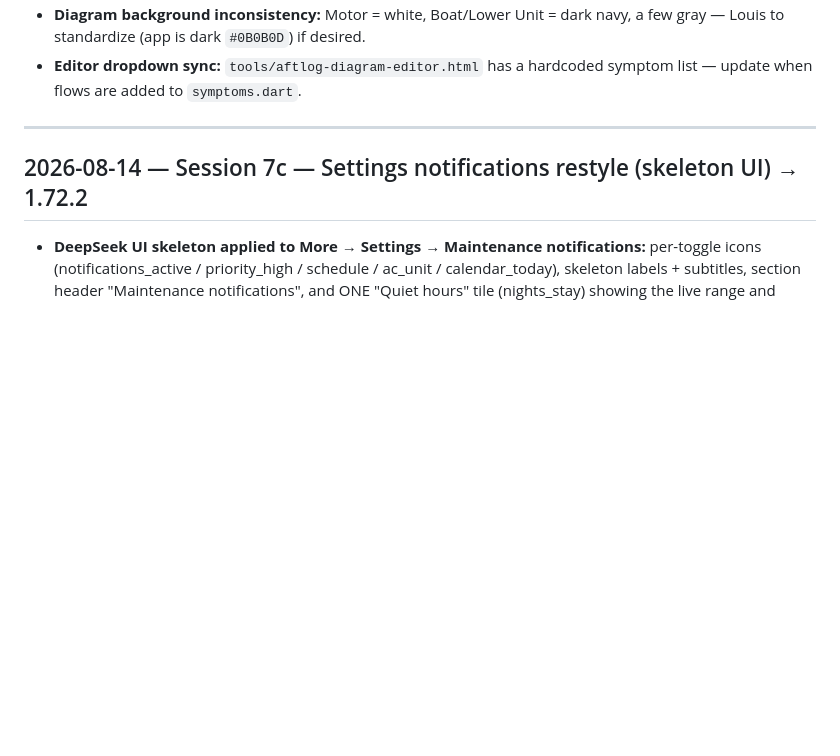
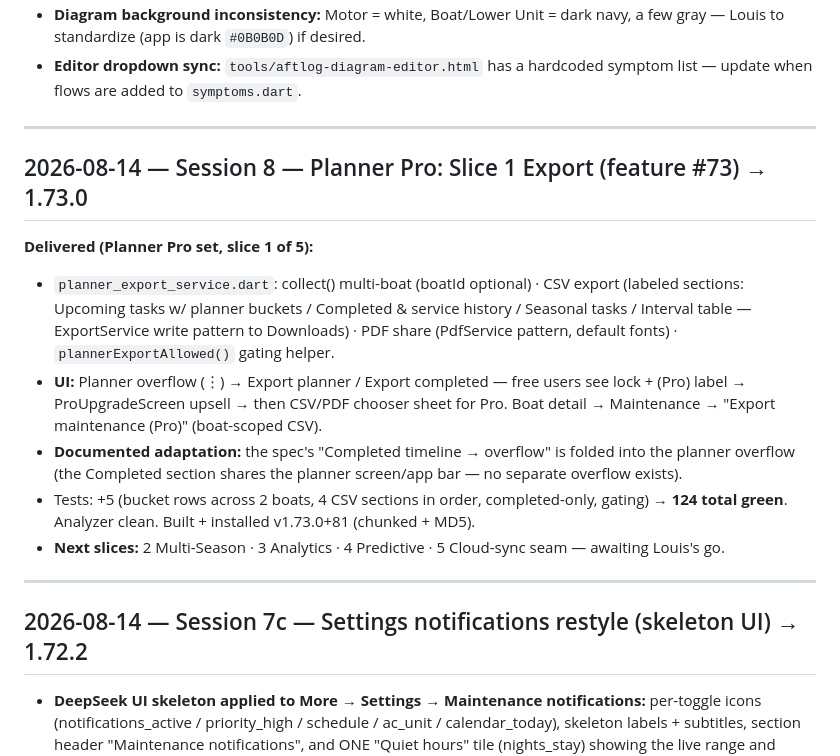
Before and after one commit to aftlog/aftlog-site, a Markdown page: AFTLOG-SESSION.md, the part around the change. Drawn GitHub-style; blank space fills up the shorter version.

Commit message:
Session 8 log: Planner Pro slice 1 — Export (1.73.0)

```diff
--- a/AFTLOG-SESSION.md
+++ b/AFTLOG-SESSION.md
@@ -24,6 +24,17 @@
 - **Versioning (Decision #11 AMENDED 2026-08-13):** minor = number of shipped features per `FEATURES.md` (currently 50 → **1.50.0+40**). `./build.sh` = patch+1 (1.50.1+41) · `./build.sh --feature` = minor+1, patch→0 (1.51.0+41) — MUST be used for new features with FEATURES.md updated first. Release builds signed with aftlog-release.keystore. Never raw flutter build.
 - **Diagram background inconsistency:** Motor = white, Boat/Lower Unit = dark navy, a few gray — Louis to standardize (app is dark `#0B0B0D`) if desired.
 - **Editor dropdown sync:** `tools/aftlog-diagram-editor.html` has a hardcoded symptom list — update when flows are added to `symptoms.dart`.
+
+---
+
+## 2026-08-14 — Session 8 — Planner Pro: Slice 1 Export (feature #73) → 1.73.0
+
+**Delivered (Planner Pro set, slice 1 of 5):**
+- `planner_export_service.dart`: collect() multi-boat (boatId optional) · CSV export (labeled sections: Upcoming tasks w/ planner buckets / Completed & service history / Seasonal tasks / Interval table — ExportService write pattern to Downloads) · PDF share (PdfService pattern, default fonts) · `plannerExportAllowed()` gating helper.
+- **UI:** Planner overflow (⋮) → Export planner / Export completed — free users see lock + (Pro) label → ProUpgradeScreen upsell → then CSV/PDF chooser sheet for Pro. Boat detail → Maintenance → "Export maintenance (Pro)" (boat-scoped CSV).
+- **Documented adaptation:** the spec's "Completed timeline → overflow" is folded into the planner overflow (the Completed section shares the planner screen/app bar — no separate overflow exists).
+- Tests: +5 (bucket rows across 2 boats, 4 CSV sections in order, completed-only, gating) → **124 total green**. Analyzer clean. Built + installed v1.73.0+81 (chunked + MD5).
+- **Next slices:** 2 Multi-Season · 3 Analytics · 4 Predictive · 5 Cloud-sync seam — awaiting Louis's go.
 
 ---
 
```
